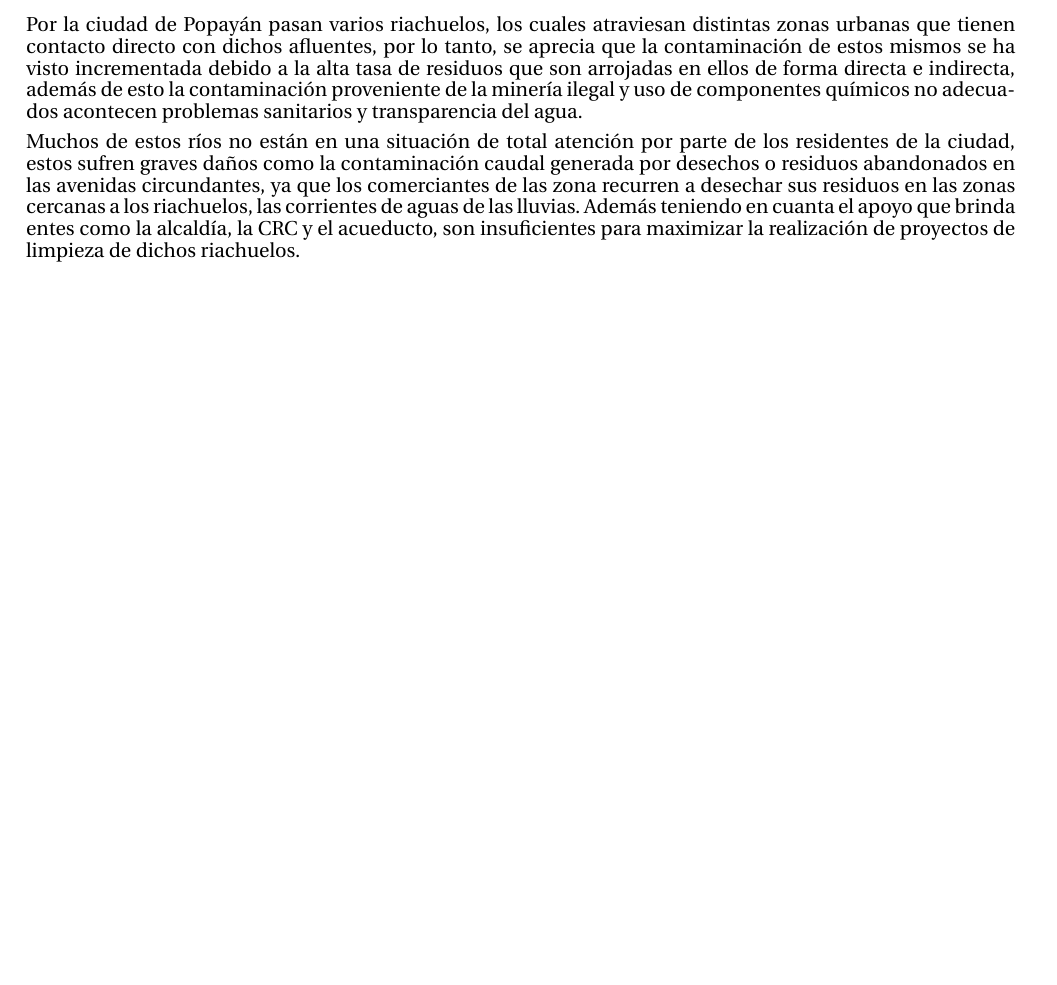
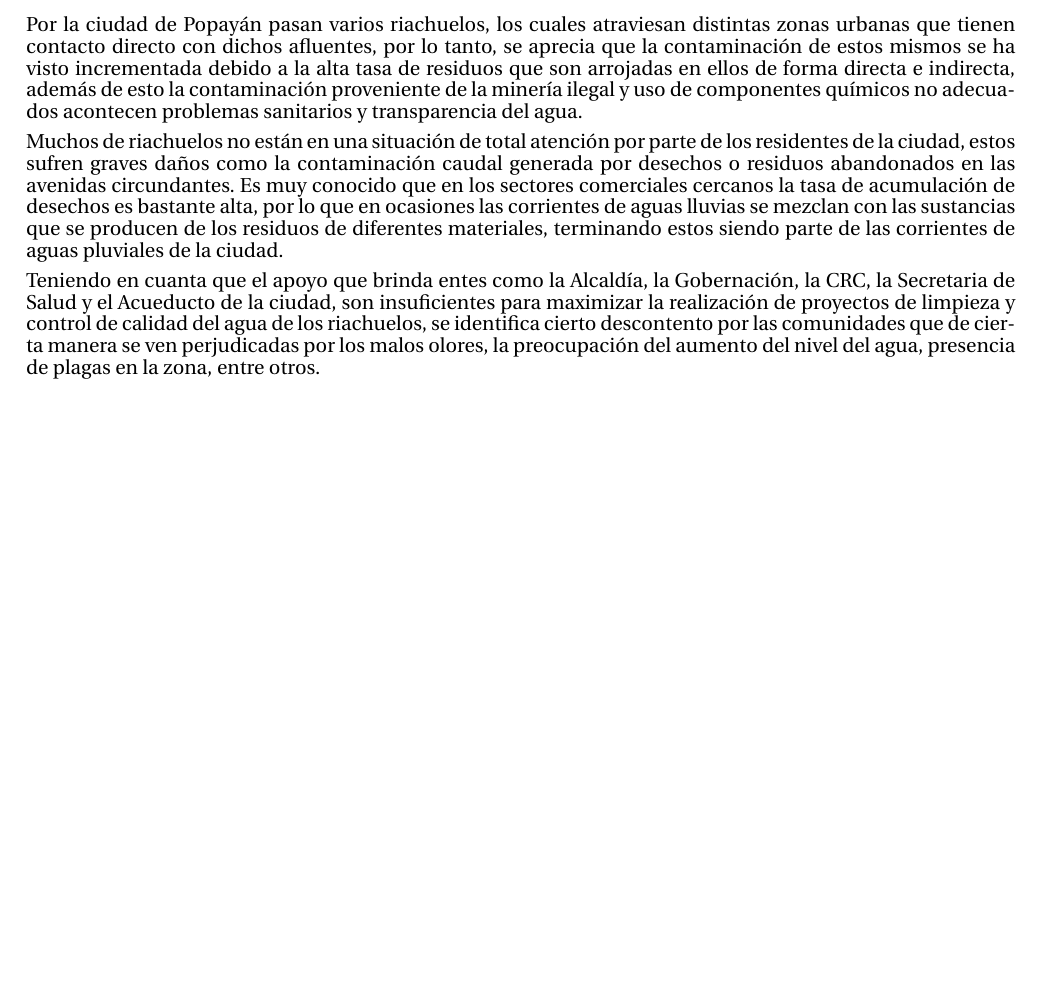
Before and after one commit to nicolaschicaiza/enfoque_marco_logico, a LaTeX document (Documentos LaTex/Enfoque de Marco Lógico/main.tex, which reads Documentos LaTex/Enfoque de Marco Lógico/codigofuente/problemaIdentificado.tex): part of page 1 of 4 before the commit and part of page 1 of 5 after it, cut so that both start at the same text, the shorter picture padded with empty space. Compiled offline with pdfLaTeX.

Commit message:
Update Aegon 6

```diff
--- a/Documentos LaTex/Enfoque de Marco Lógico/codigofuente/problemaIdentificado.tex
+++ b/Documentos LaTex/Enfoque de Marco Lógico/codigofuente/problemaIdentificado.tex
@@ -1,4 +1,6 @@
 \section{Problema Identificado}
   Por la ciudad de Popayán pasan varios riachuelos, los cuales atraviesan distintas zonas urbanas que tienen contacto directo con dichos afluentes, por lo tanto, se aprecia que la contaminación de estos mismos se ha visto incrementada debido a la alta tasa de residuos que son arrojadas en ellos de forma directa e indirecta, además de esto la contaminación proveniente de la minería ilegal y uso de componentes químicos no adecuados acontecen problemas sanitarios y transparencia del agua.
 
-  Muchos de estos ríos no están en una situación de total atención por parte de los residentes de la ciudad, estos sufren graves daños como la contaminación caudal generada por desechos o residuos abandonados en las avenidas circundantes, ya que los comerciantes de las zona recurren a desechar sus residuos en las zonas cercanas a los riachuelos, las corrientes de aguas de las lluvias. Además teniendo en cuanta el apoyo que brinda entes como la alcaldía, la CRC y el acueducto, son insuficientes para maximizar la realización de proyectos de limpieza de dichos riachuelos.
+  Muchos de riachuelos no están en una situación de total atención por parte de los residentes de la ciudad, estos sufren graves daños como la contaminación caudal generada por desechos o residuos abandonados en las avenidas circundantes. Es muy conocido que en los sectores comerciales cercanos la tasa de acumulación de desechos es bastante alta, por lo que en ocasiones las corrientes de aguas lluvias se mezclan con las sustancias que se producen de los residuos de diferentes materiales, terminando estos siendo parte de las corrientes de aguas pluviales de la ciudad.
+
+  Teniendo en cuanta que el apoyo que brinda entes como la Alcaldía, la Gobernación, la CRC, la Secretaria de Salud y el Acueducto de la ciudad, son insuficientes para maximizar la realización de proyectos de limpieza y control de calidad del agua de los riachuelos, se identifica cierto descontento por las comunidades que de cierta manera se ven perjudicadas por los malos olores, la preocupación del aumento del nivel del agua, presencia de plagas en la zona, entre otros.
```
Also changed, not shown: Documentos LaTex/Enfoque de Marco Lógico/main.pdf, 7 other files.
